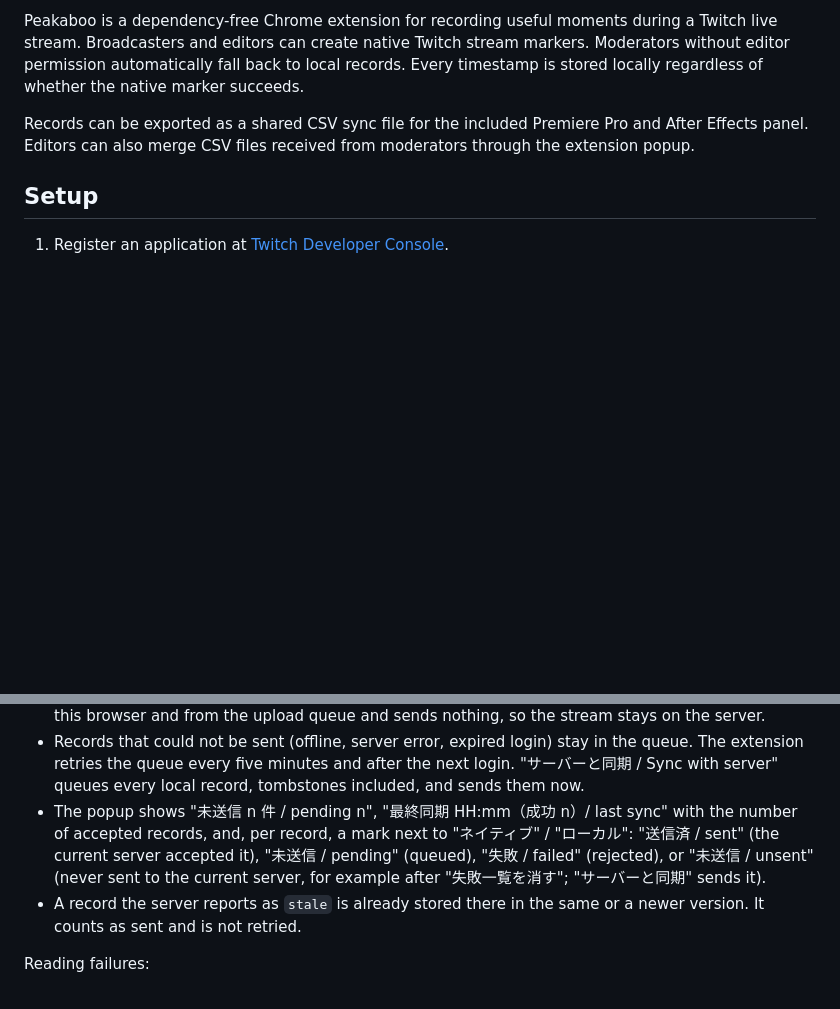
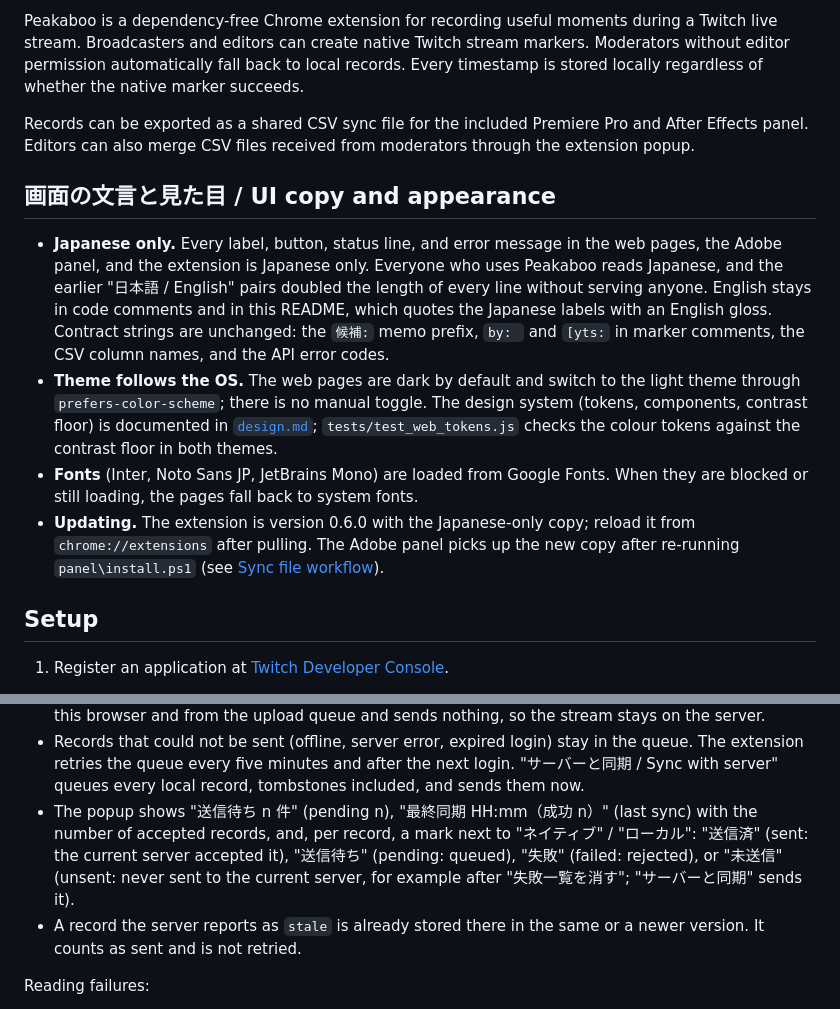
Before and after one commit to hakuseiyato/yato-twitch-timestamp, a Markdown page: README.md, 2 parts joined by grey strips. Rendered like a GitHub page; blank space fills up the shorter version.

```diff
--- a/README.md
+++ b/README.md
@@ -5,6 +5,13 @@
 Peakaboo is a dependency-free Chrome extension for recording useful moments during a Twitch live stream. Broadcasters and editors can create native Twitch stream markers. Moderators without editor permission automatically fall back to local records. Every timestamp is stored locally regardless of whether the native marker succeeds.
 
 Records can be exported as a shared CSV sync file for the included Premiere Pro and After Effects panel. Editors can also merge CSV files received from moderators through the extension popup.
+
+## 画面の文言と見た目 / UI copy and appearance
+
+- **Japanese only.** Every label, button, status line, and error message in the web pages, the Adobe panel, and the extension is Japanese only. Everyone who uses Peakaboo reads Japanese, and the earlier "日本語 / English" pairs doubled the length of every line without serving anyone. English stays in code comments and in this README, which quotes the Japanese labels with an English gloss. Contract strings are unchanged: the `候補:` memo prefix, `by: ` and `[yts:` in marker comments, the CSV column names, and the API error codes.
+- **Theme follows the OS.** The web pages are dark by default and switch to the light theme through `prefers-color-scheme`; there is no manual toggle. The design system (tokens, components, contrast floor) is documented in [`design.md`](design.md); `tests/test_web_tokens.js` checks the colour tokens against the contrast floor in both themes.
+- **Fonts** (Inter, Noto Sans JP, JetBrains Mono) are loaded from Google Fonts. When they are blocked or still loading, the pages fall back to system fonts.
+- **Updating.** The extension is version 0.6.0 with the Japanese-only copy; reload it from `chrome://extensions` after pulling. The Adobe panel picks up the new copy after re-running `panel\install.ps1` (see [Sync file workflow](#sync-file-workflow)).
 
 ## Setup
 
@@ -63,7 +70,7 @@ Behavior:
 - Stamping, editing a memo, importing a CSV, and deleting an individual record each queue the affected record and upload it right away with `POST /api/stamps`. A deleted record is sent as a tombstone (`deleted: true`); the server accepts tombstones only for your own records.
 - "配信ごとの削除" (the stream-level "削除" button) is local only. It removes the stream's records from this browser and from the upload queue and sends nothing, so the stream stays on the server.
 - Records that could not be sent (offline, server error, expired login) stay in the queue. The extension retries the queue every five minutes and after the next login. "サーバーと同期 / Sync with server" queues every local record, tombstones included, and sends them now.
-- The popup shows "未送信 n 件 / pending n", "最終同期 HH:mm（成功 n）/ last sync" with the number of accepted records, and, per record, a mark next to "ネイティブ" / "ローカル": "送信済 / sent" (the current server accepted it), "未送信 / pending" (queued), "失敗 / failed" (rejected), or "未送信 / unsent" (never sent to the current server, for example after "失敗一覧を消す"; "サーバーと同期" sends it).
+- The popup shows "送信待ち n 件" (pending n), "最終同期 HH:mm（成功 n）" (last sync) with the number of accepted records, and, per record, a mark next to "ネイティブ" / "ローカル": "送信済" (sent: the current server accepted it), "送信待ち" (pending: queued), "失敗" (failed: rejected), or "未送信" (unsent: never sent to the current server, for example after "失敗一覧を消す"; "サーバーと同期" sends it).
 - A record the server reports as `stale` is already stored there in the same or a newer version. It counts as sent and is not retried.
 
 Reading failures:
```
Also changed, not shown: other parts of README.md (+1 -1 lines), design.md (+7 -3 lines).
